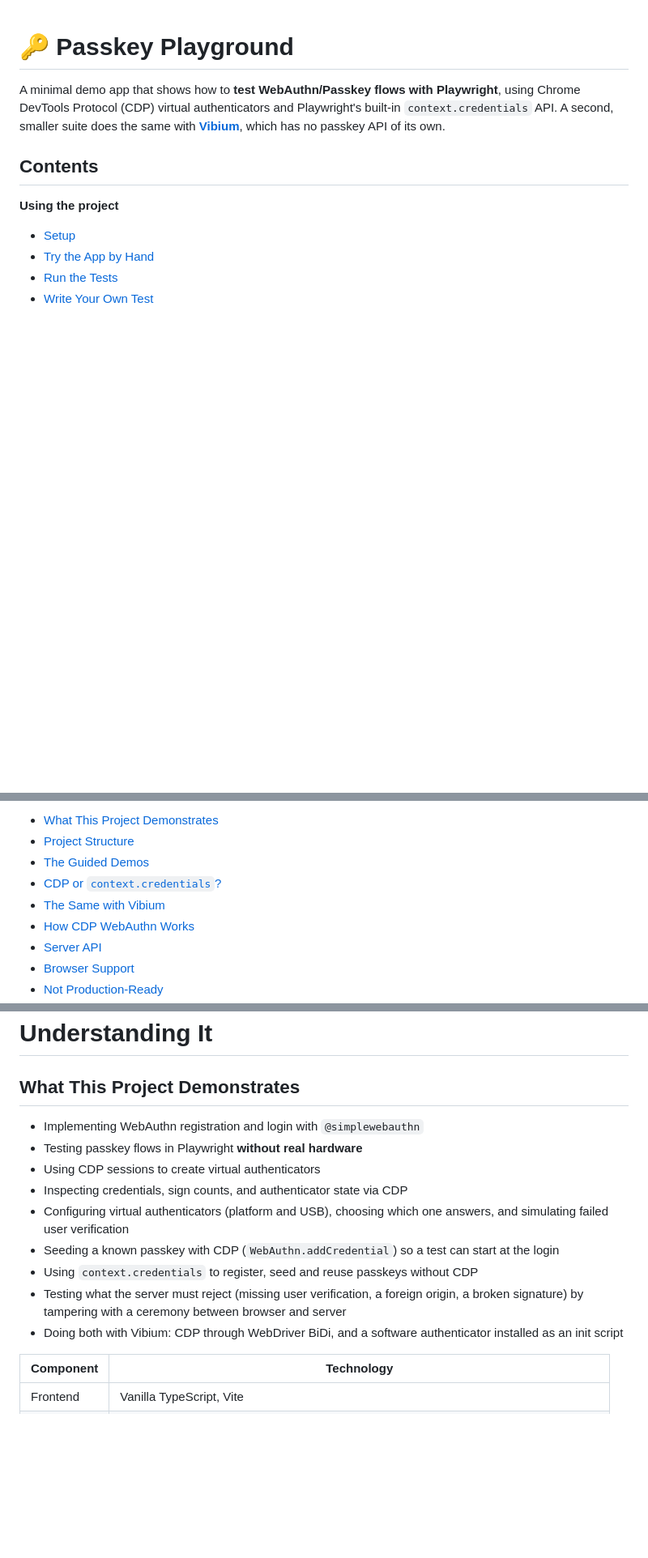
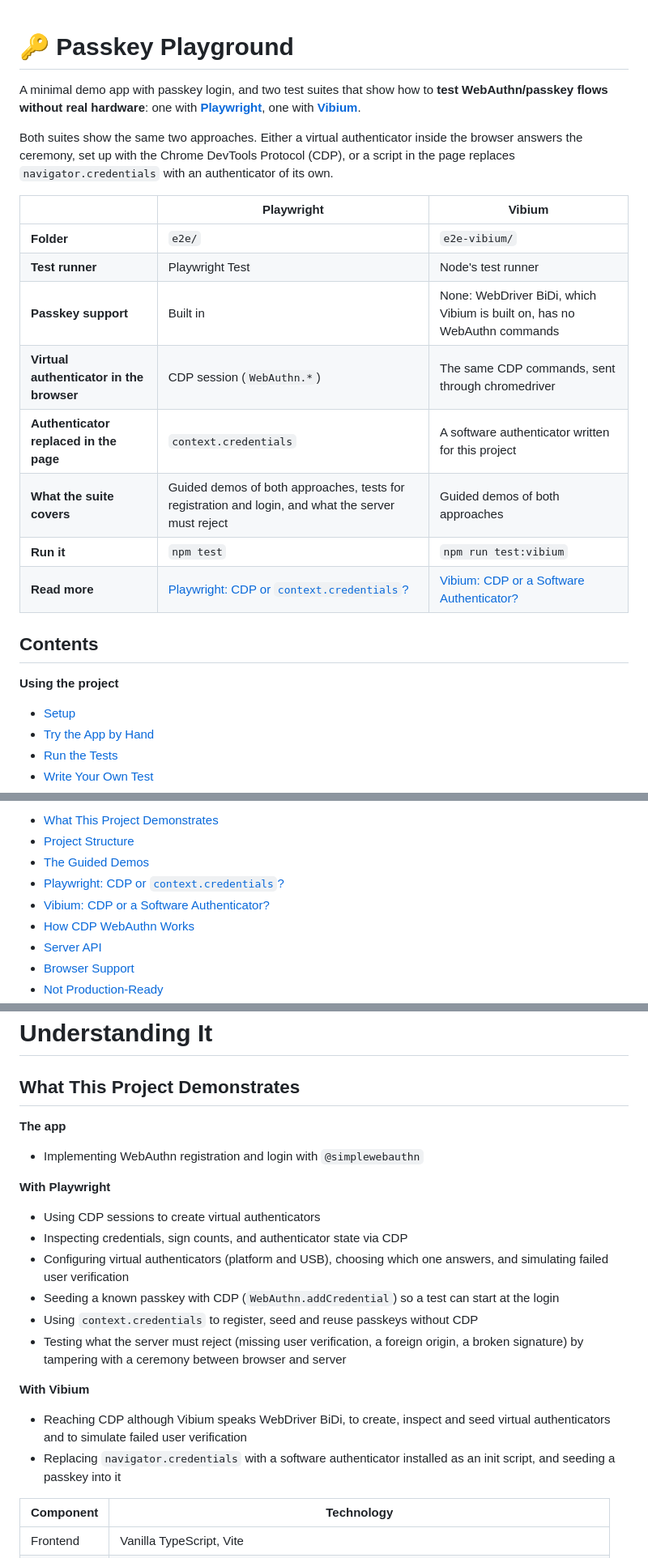
Before and after one commit to MockThePlank/passkey-playground, a Markdown page: README.md, 3 parts joined by grey strips. Shown at 81% size. Drawn GitHub-style; blank space fills up the shorter version.

Commit message:
Present Playwright and Vibium side by side in the README
The introduction read as a Playwright project that mentions Vibium in
passing. It now names both suites, compares them in a table, and the
list of what the project demonstrates is grouped by technology. The two
comparison sections are renamed so they read as a pair.

Co-Authored-By: Claude Fable 5.2 <noreply@anthropic.com>

```diff
--- a/README.md
+++ b/README.md
@@ -1,6 +1,19 @@
 # 🔑 Passkey Playground
 
-A minimal demo app that shows how to **test WebAuthn/Passkey flows with Playwright**, using Chrome DevTools Protocol (CDP) virtual authenticators and Playwright's built-in `context.credentials` API. A second, smaller suite does the same with **[Vibium](https://github.com/VibiumDev/vibium)**, which has no passkey API of its own.
+A minimal demo app with passkey login, and two test suites that show how to **test WebAuthn/passkey flows without real hardware**: one with **[Playwright](https://playwright.dev)**, one with **[Vibium](https://github.com/VibiumDev/vibium)**.
+
+Both suites show the same two approaches. Either a virtual authenticator inside the browser answers the ceremony, set up with the Chrome DevTools Protocol (CDP), or a script in the page replaces `navigator.credentials` with an authenticator of its own.
+
+| | Playwright | Vibium |
+|---|---|---|
+| **Folder** | `e2e/` | `e2e-vibium/` |
+| **Test runner** | Playwright Test | Node's test runner |
+| **Passkey support** | Built in | None: WebDriver BiDi, which Vibium is built on, has no WebAuthn commands |
+| **Virtual authenticator in the browser** | CDP session (`WebAuthn.*`) | The same CDP commands, sent through chromedriver |
+| **Authenticator replaced in the page** | `context.credentials` | A software authenticator written for this project |
+| **What the suite covers** | Guided demos of both approaches, tests for registration and login, and what the server must reject | Guided demos of both approaches |
+| **Run it** | `npm test` | `npm run test:vibium` |
+| **Read more** | [Playwright: CDP or `context.credentials`?](#playwright-cdp-or-contextcredentials) | [Vibium: CDP or a Software Authenticator?](#vibium-cdp-or-a-software-authenticator) |
 
 ## Contents
 
@@ -20,8 +33,8 @@ A minimal demo app that shows how to **test WebAuthn/Passkey flows with Playwrig
 - [What This Project Demonstrates](#what-this-project-demonstrates)
 - [Project Structure](#project-structure)
 - [The Guided Demos](#the-guided-demos)
-- [CDP or `context.credentials`?](#cdp-or-contextcredentials)
-- [The Same with Vibium](#the-same-with-vibium)
+- [Playwright: CDP or `context.credentials`?](#playwright-cdp-or-contextcredentials)
+- [Vibium: CDP or a Software Authenticator?](#vibium-cdp-or-a-software-authenticator)
 - [How CDP WebAuthn Works](#how-cdp-webauthn-works)
 - [Server API](#server-api)
 - [Browser Support](#browser-support)
@@ -307,15 +320,23 @@ Commit the generated files. CI and everyone else get the change through `npm run
 
 ## What This Project Demonstrates
 
+**The app**
+
 - Implementing WebAuthn registration and login with `@simplewebauthn`
-- Testing passkey flows in Playwright **without real hardware**
+
+**With Playwright**
+
 - Using CDP sessions to create virtual authenticators
 - Inspecting credentials, sign counts, and authenticator state via CDP
 - Configuring virtual authenticators (platform and USB), choosing which one answers, and simulating failed user verification
 - Seeding a known passkey with CDP (`WebAuthn.addCredential`) so a test can start at the login
 - Using `context.credentials` to register, seed and reuse passkeys without CDP
 - Testing what the server must reject (missing user verification, a foreign origin, a broken signature) by tampering with a ceremony between browser and server
-- Doing both with Vibium: CDP through WebDriver BiDi, and a software authenticator installed as an init script
+
+**With Vibium**
+
+- Reaching CDP although Vibium speaks WebDriver BiDi, to create, inspect and seed virtual authenticators and to simulate failed user verification
+- Replacing `navigator.credentials` with a software authenticator installed as an init script, and seeding a passkey into it
 
 | Component | Technology |
 |-----------|-----------|
```
Also changed, not shown: other parts of README.md (+3 -3 lines).
